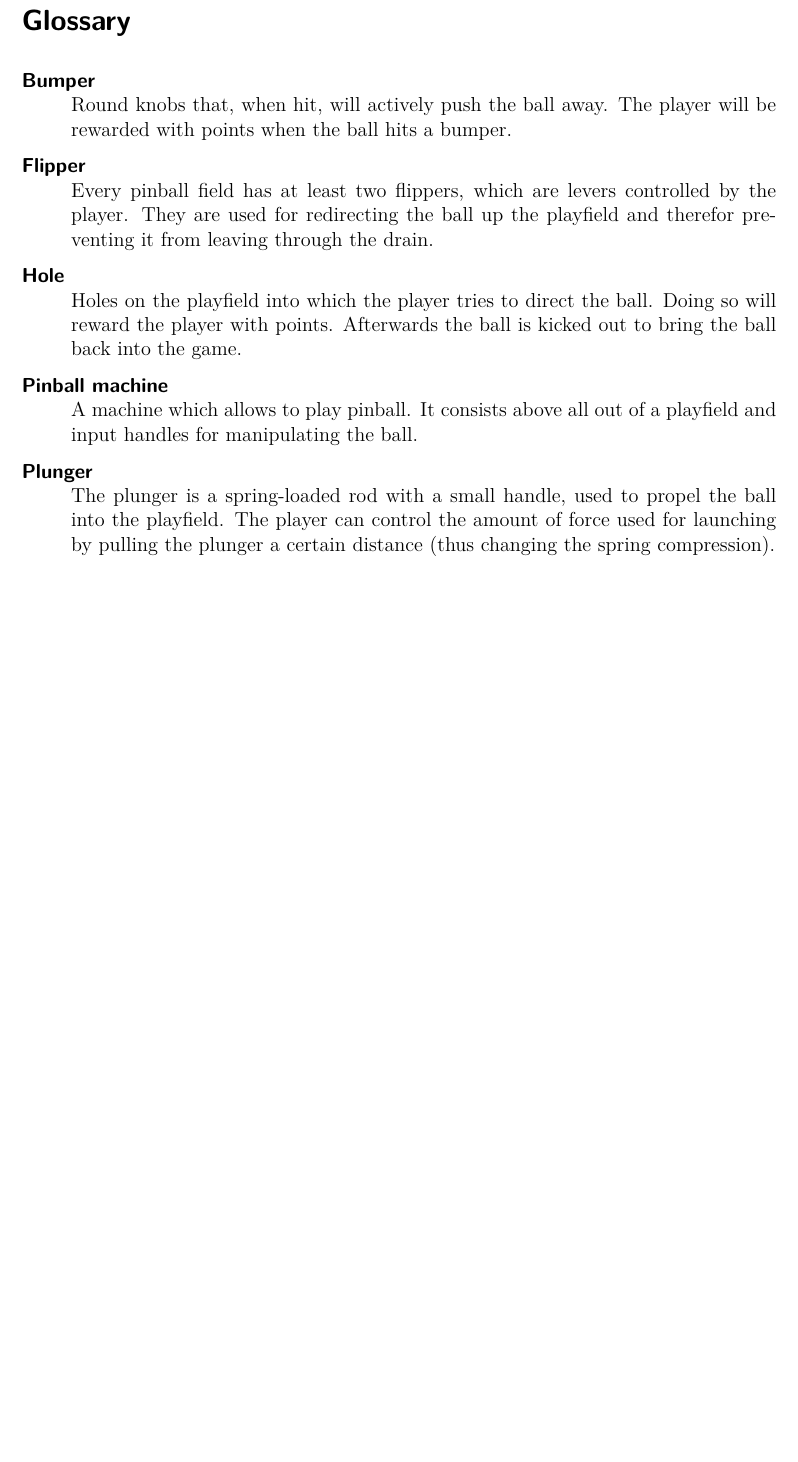
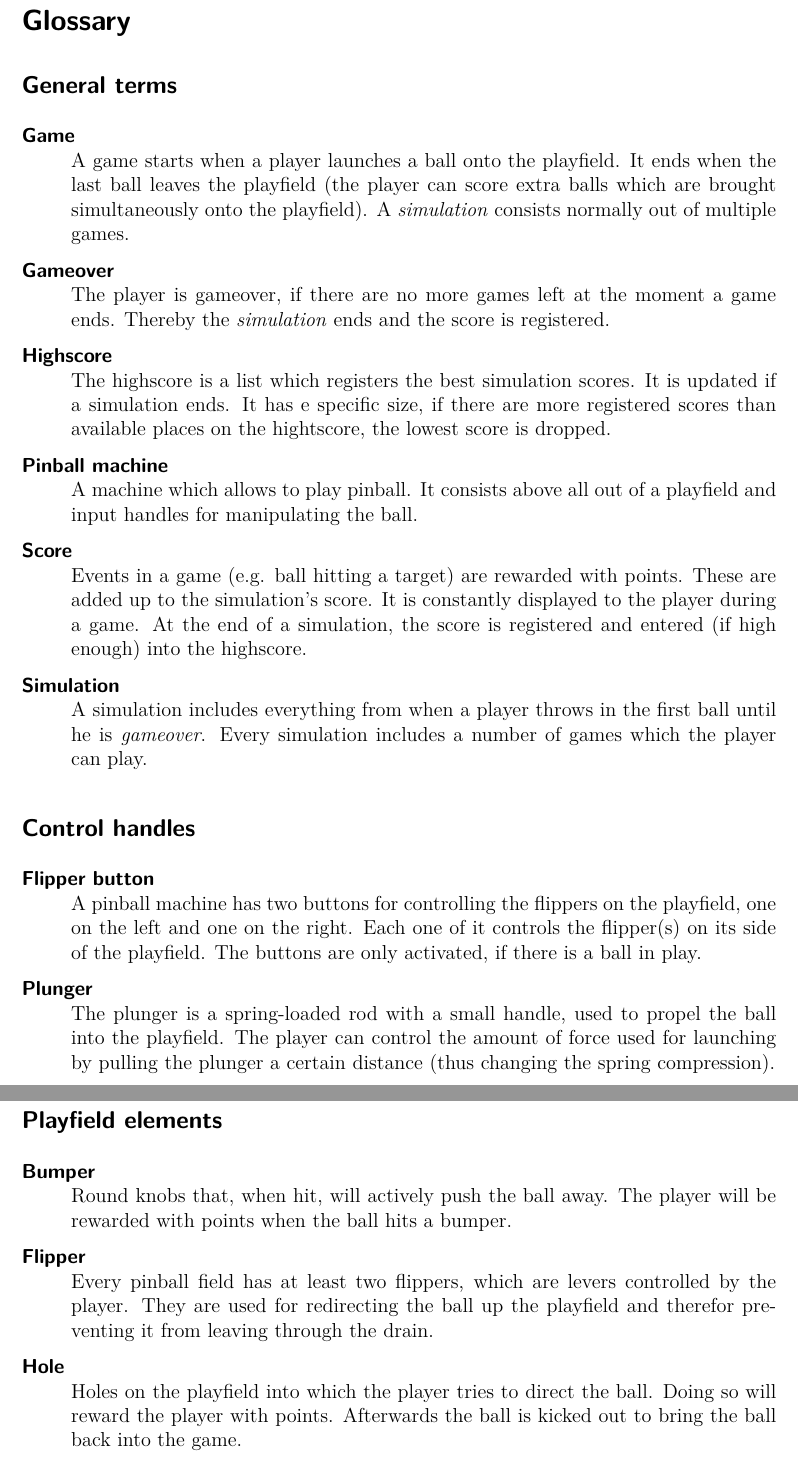
Before and after one commit to boskoop/comet-pinball, a LaTeX document (doc/src/glossary.tex): part of page 2 of 3 before the commit and two parts of pages 2 and 3 of 3 after it, the two joined at a grey line, cut so that both start at the same text, the shorter picture padded with empty space. Compiled offline with pdfLaTeX.

Commit message:
added section 'general terms' and 'control handles'

```diff
--- a/doc/src/glossary.tex
+++ b/doc/src/glossary.tex
@@ -29,6 +29,48 @@
 
 \section*{Glossary}
 
+\subsection*{General terms}
+
+% LaTeX does not support sorting of descriptions. Make sure to insert glossary
+% items at the correct position (alphabethically sorted).
+\begin{description}
+
+\item[Game]\hfill \\
+A game starts when a player launches a ball onto the playfield. It ends when the last ball leaves the playfield (the player can score extra balls which are brought simultaneously onto the playfield). A \emph{simulation} consists normally out of multiple games.
+
+\item[Gameover]\hfill \\
+The player is gameover, if there are no more games left at the moment a game ends. Thereby the \emph{simulation} ends and the score is registered.
+
+\item[Highscore]\hfill \\
+The highscore is a list which registers the best simulation scores. It is updated if a simulation ends. It has e specific size, if there are more registered scores than available places on the hightscore, the lowest score is dropped.
+
+\item[Pinball machine] \hfill \\
+A machine which allows to play pinball. It consists above all out of a playfield and input handles for manipulating the ball.
+
+\item[Score]\hfill \\
+Events in a game (e.g. ball hitting a target) are rewarded with points. These are added up to the simulation's score. It is constantly displayed to the player during a game. At the end of a simulation, the score is registered and entered (if high enough) into the highscore.
+
+\item[Simulation] \hfill \\
+A simulation includes everything from when a player throws in the first ball until he is \emph{gameover}. Every simulation includes a number of games which the player can play.
+
+\end{description}
+
+\subsection*{Control handles}
+
+% LaTeX does not support sorting of descriptions. Make sure to insert glossary
+% items at the correct position (alphabethically sorted).
+\begin{description}
+
+\item[Flipper button] \hfill \\
+A pinball machine has two buttons for controlling the flippers on the playfield, one on the left and one on the right. Each one of it controls the flipper(s) on its side of the playfield. The buttons are only activated, if there is a ball in play.
+
+\item[Plunger] \hfill \\
+The plunger is a spring-loaded rod with a small handle, used to propel the ball into the playfield. The player can control the amount of force used for launching by pulling the plunger a certain distance (thus changing the spring compression).
+
+\end{description}
+
+\subsection*{Playfield elements}
+
 % LaTeX does not support sorting of descriptions. Make sure to insert glossary
 % items at the correct position (alphabethically sorted).
 \begin{description}
@@ -42,12 +84,6 @@ Every pinball field has at least two flippers, which are levers controlled by th
 
 \item[Hole] \hfill \\
 Holes on the playfield into which the player tries to direct the ball. Doing so will reward the player with points. Afterwards the ball is kicked out to bring the ball back into the game.
-
-\item[Pinball machine] \hfill \\
-A machine which allows to play pinball. It consists above all out of a playfield and input handles for manipulating the ball.
-
-\item[Plunger] \hfill \\
-The plunger is a spring-loaded rod with a small handle, used to propel the ball into the playfield. The player can control the amount of force used for launching by pulling the plunger a certain distance (thus changing the spring compression).
 
 \item[Ramp] \hfill \\
 As the name implies, ramps are inclined planes, with a gentle enough slope that the ball may travel along it. The player attempts to direct the ball with enough force to make it to the top of the ramp and down the other side. If the player succeeds, a "ramp shot" has been made. % by wikipedia
```
